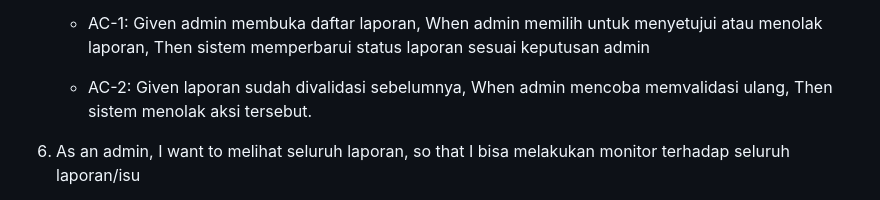
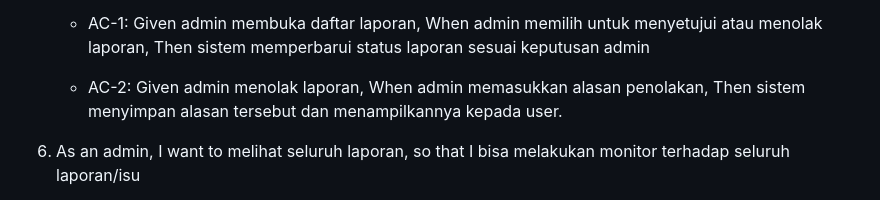
Before and after one commit to fadhrusd7/praktikum-rpl-a-4, a Markdown page: docs/user-stories.md, the part around the change. Drawn GitHub-style.

```diff
--- a/docs/user-stories.md
+++ b/docs/user-stories.md
@@ -51,9 +51,9 @@
         Then sistem memperbarui status laporan sesuai keputusan admin
 
     - AC-2:
-        Given laporan sudah divalidasi sebelumnya,
-        When admin mencoba memvalidasi ulang,
-        Then sistem menolak aksi tersebut.
+        Given admin menolak laporan,
+        When admin memasukkan alasan penolakan,
+        Then sistem menyimpan alasan tersebut dan menampilkannya kepada user.
 
 6. As an admin, I want to melihat seluruh laporan, so that I bisa melakukan monitor terhadap seluruh laporan/isu
     - AC-1:
```
